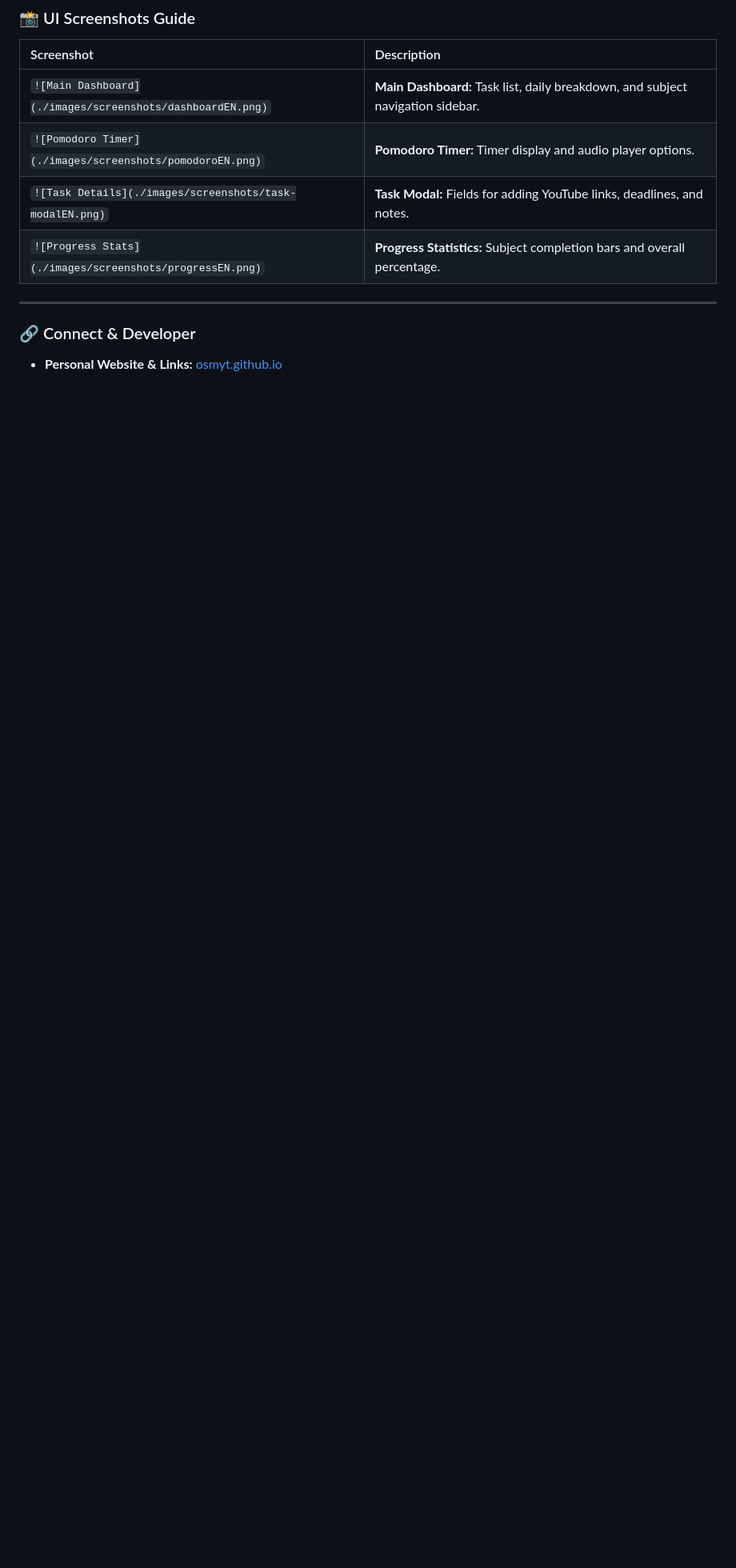
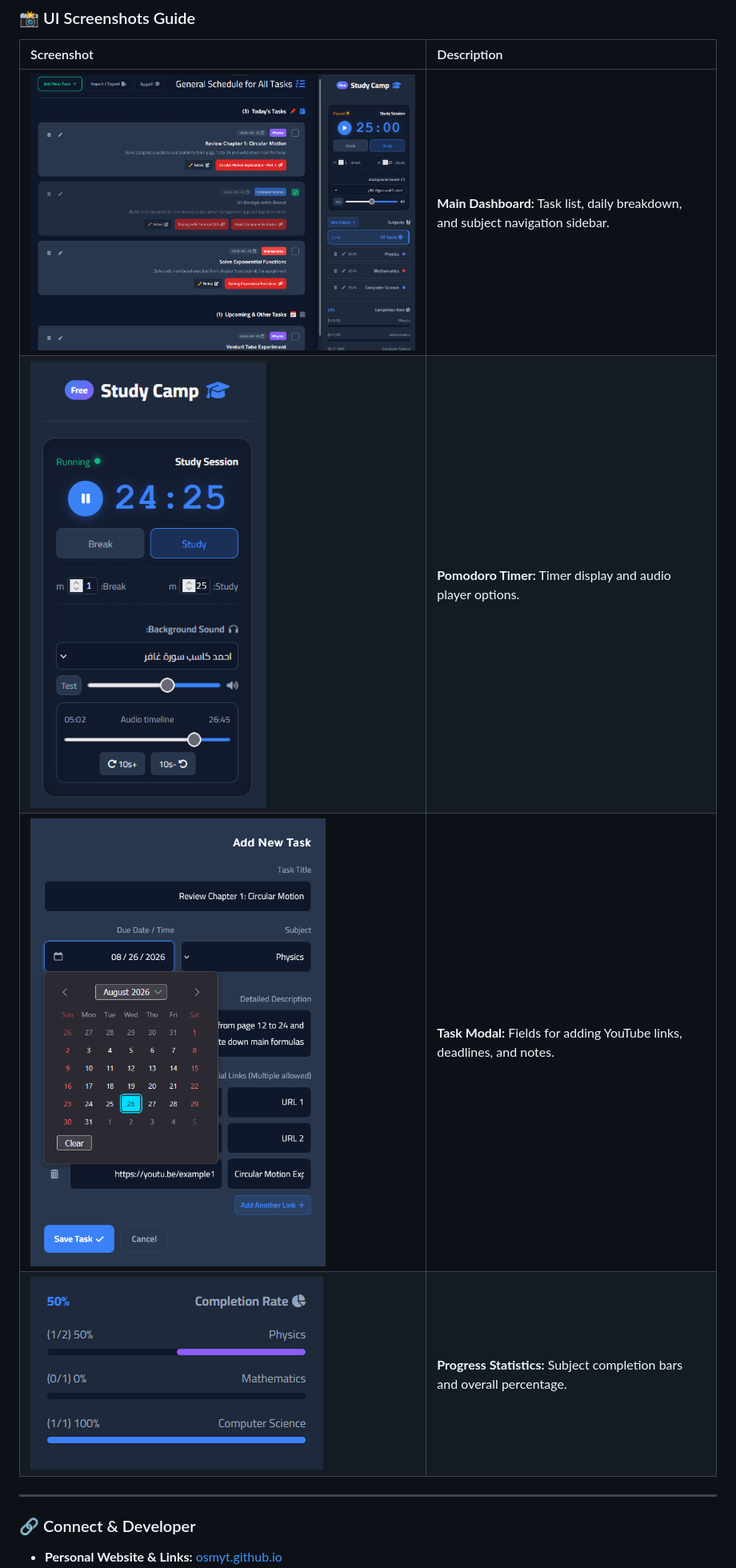
Before and after one commit to alienshtain/EduCamp, a Markdown page: README.md, the part around one of its changes. Shown at 80% size. Drawn GitHub-style; blank space fills up the shorter version.

Commit message:
Update README with project details and features

```diff
--- a/README.md
+++ b/README.md
@@ -103,10 +103,10 @@
 
 | Screenshot | Description |
 | :--- | :--- |
-| `![Main Dashboard](./images/screenshots/dashboardEN.png)` | **Main Dashboard:** Task list, daily breakdown, and subject navigation sidebar. |
-| `![Pomodoro Timer](./images/screenshots/pomodoroEN.png)` | **Pomodoro Timer:** Timer display and audio player options. |
-| `![Task Details](./images/screenshots/task-modalEN.png)` | **Task Modal:** Fields for adding YouTube links, deadlines, and notes. |
-| `![Progress Stats](./images/screenshots/progressEN.png)` | **Progress Statistics:** Subject completion bars and overall percentage. |
+| ![Main Dashboard](./images/screenshots/dashboardEN.png) | **Main Dashboard:** Task list, daily breakdown, and subject navigation sidebar. |
+| ![Pomodoro Timer](./images/screenshots/pomodoroEN.png) | **Pomodoro Timer:** Timer display and audio player options. |
+| ![Task Details](./images/screenshots/task-modalEN.png) | **Task Modal:** Fields for adding YouTube links, deadlines, and notes. |
+| ![Progress Stats](./images/screenshots/progressEN.png) | **Progress Statistics:** Subject completion bars and overall percentage. |
 
 ---
 
```
Also changed, not shown: other parts of README.md (+4 -4 lines).
